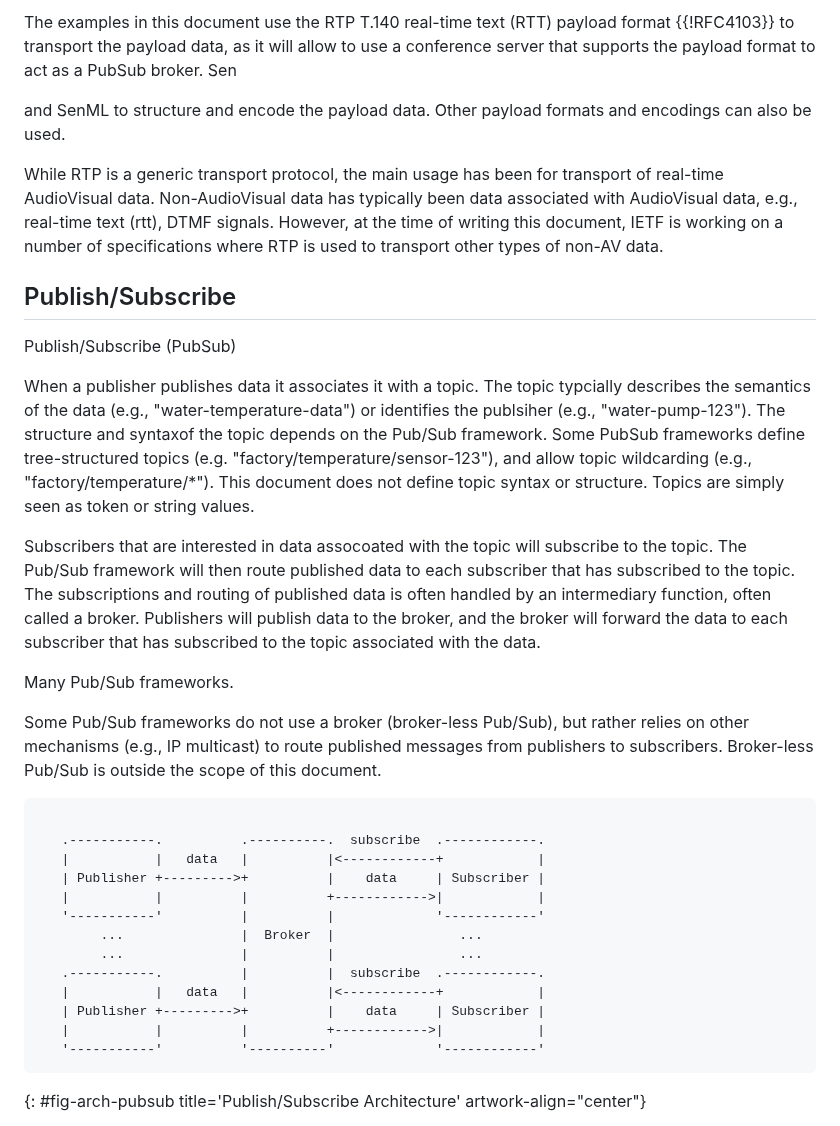
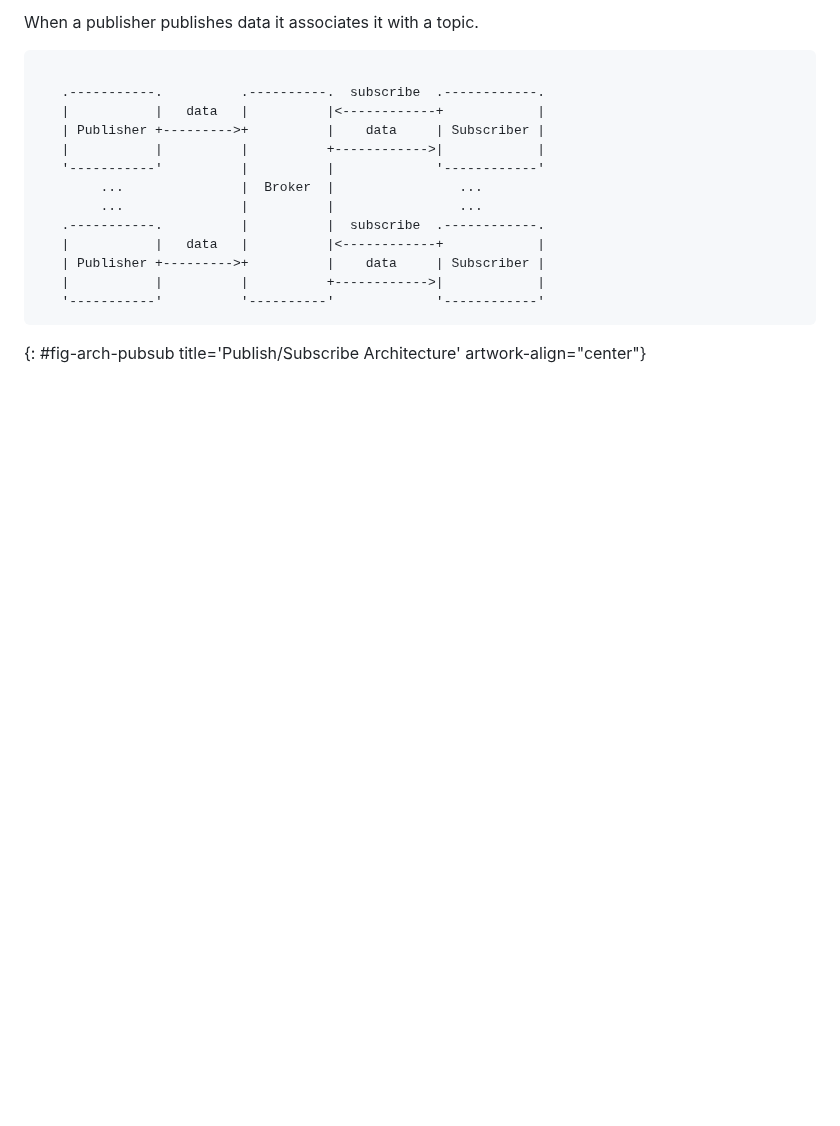
Before and after one commit to cdh4u/conference-pubsub, a Markdown page: draft-holmberg-conference-pubsub.md, the part around one of its changes. GitHub-like rendering; blank space fills up the shorter version.

```diff
--- a/draft-holmberg-conference-pubsub.md
+++ b/draft-holmberg-conference-pubsub.md
@@ -98,30 +69,5 @@ NOTE: Conference servers might behave differently depending on configuration, pr
 
-The examples in this document use the RTP T.140 real-time text (RTT) payload format {{!RFC4103}} to transport the payload data, as it will allow to use a conference server that supports the payload format to act as a PubSub broker. Sen
-
-
-
-and SenML to structure and encode the payload data. Other payload formats and
-encodings can also be used.
-
-While RTP is a generic transport protocol, the main usage has been for transport of real-time AudioVisual data. Non-AudioVisual data has typically been data associated with AudioVisual data, e.g., real-time text (rtt), DTMF signals. However, at the time of writing this document, IETF is working on a number of specifications where RTP is used to transport other types of non-AV data.
-
-
-## Publish/Subscribe
-
-Publish/Subscribe (PubSub)
-
-
-When a publisher publishes data it associates it with a topic. The topic typcially describes the semantics of the data (e.g., "water-temperature-data") or identifies the publsiher (e.g., "water-pump-123"). The structure and syntaxof the topic depends on the Pub/Sub framework. Some PubSub frameworks define tree-structured topics (e.g. "factory/temperature/sensor-123"), and allow topic wildcarding (e.g., "factory/temperature/*"). This document does not define topic syntax or structure. Topics are simply seen as token or string values.
-
-Subscribers that are interested in data assocoated with the topic will subscribe to the topic. The Pub/Sub framework will then route published
-data to each subscriber that has subscribed to the topic. The subscriptions and routing of published data is often handled by an intermediary function, often called a broker. Publishers will publish data to the broker, and the broker will forward the data to each subscriber that has subscribed to the topic associated with the data.
-
-
-Many Pub/Sub frameworks.
-
-Some Pub/Sub frameworks do not use a broker (broker-less Pub/Sub), but rather relies on other mechanisms (e.g., IP multicast) to route published messages from publishers to subscribers. Broker-less Pub/Sub is outside the scope of this document.
-
-
+When a publisher publishes data it associates it with a topic.
 
 ~~~~ aasvg
 
```
Also changed, not shown: other parts of draft-holmberg-conference-pubsub.md (+18 -86 lines).
